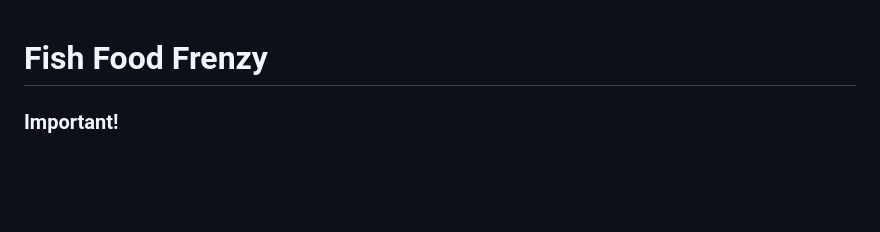
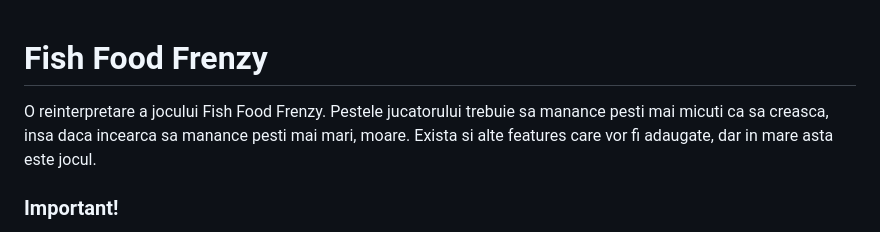
Before and after one commit to jiri133/poo3c, a Markdown page: README.md, the part around the change. GitHub-like rendering; blank space fills up the shorter version.

```diff
--- a/README.md
+++ b/README.md
@@ -1,7 +1,7 @@
 # Fish Food Frenzy
 
 
-
+O reinterpretare a jocului Fish Food Frenzy. Pestele jucatorului trebuie sa manance pesti mai micuti ca sa creasca, insa daca incearca sa manance pesti mai mari, moare. Exista si alte features care vor fi adaugate, dar in mare asta este jocul.
 
 
 ### Important!
```
